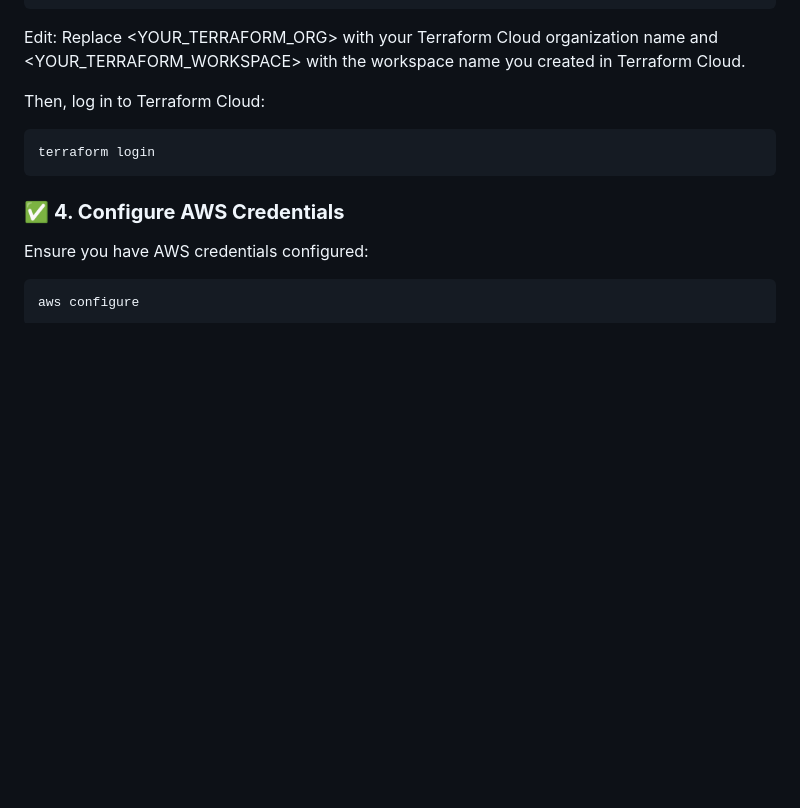
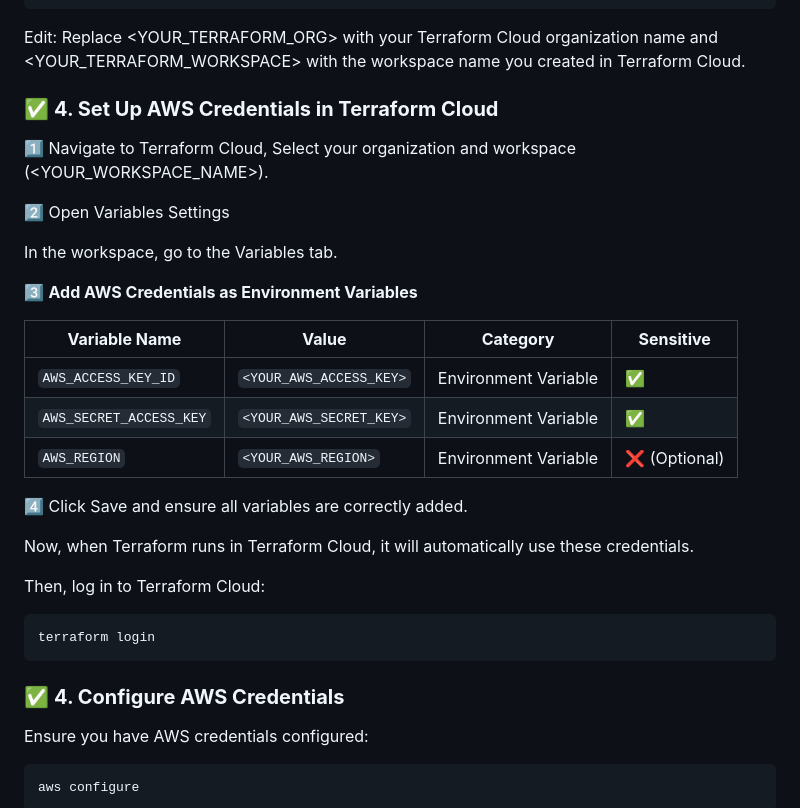
Before and after one commit to Dianes-Git/AWS-Cloudfront-S3-Hosting, a Markdown page: README.md, the part around the change. GitHub-like rendering; blank space fills up the shorter version.

````diff
--- a/README.md
+++ b/README.md
@@ -86,6 +86,25 @@ terraform {
 }
 ```
 Edit: Replace <YOUR_TERRAFORM_ORG> with your Terraform Cloud organization name and <YOUR_TERRAFORM_WORKSPACE> with the workspace name you created in Terraform Cloud.
+
+### ✅ **4. Set Up AWS Credentials in Terraform Cloud**
+1️⃣ Navigate to Terraform Cloud, Select your organization and workspace (<YOUR_WORKSPACE_NAME>).
+
+2️⃣ Open Variables Settings
+
+In the workspace, go to the Variables tab.
+
+3️⃣ **Add AWS Credentials as Environment Variables**
+
+   | **Variable Name**        | **Value**                | **Category**          | **Sensitive** |
+   |-------------------------|-------------------------|----------------------|--------------|
+   | `AWS_ACCESS_KEY_ID`     | `<YOUR_AWS_ACCESS_KEY>` | Environment Variable  | ✅            |
+   | `AWS_SECRET_ACCESS_KEY` | `<YOUR_AWS_SECRET_KEY>` | Environment Variable  | ✅            |
+   | `AWS_REGION`            | `<YOUR_AWS_REGION>`     | Environment Variable  | ❌ (Optional) |
+
+4️⃣ Click Save and ensure all variables are correctly added.
+
+Now, when Terraform runs in Terraform Cloud, it will automatically use these credentials.
 
 Then, log in to Terraform Cloud:
 ```sh
````
